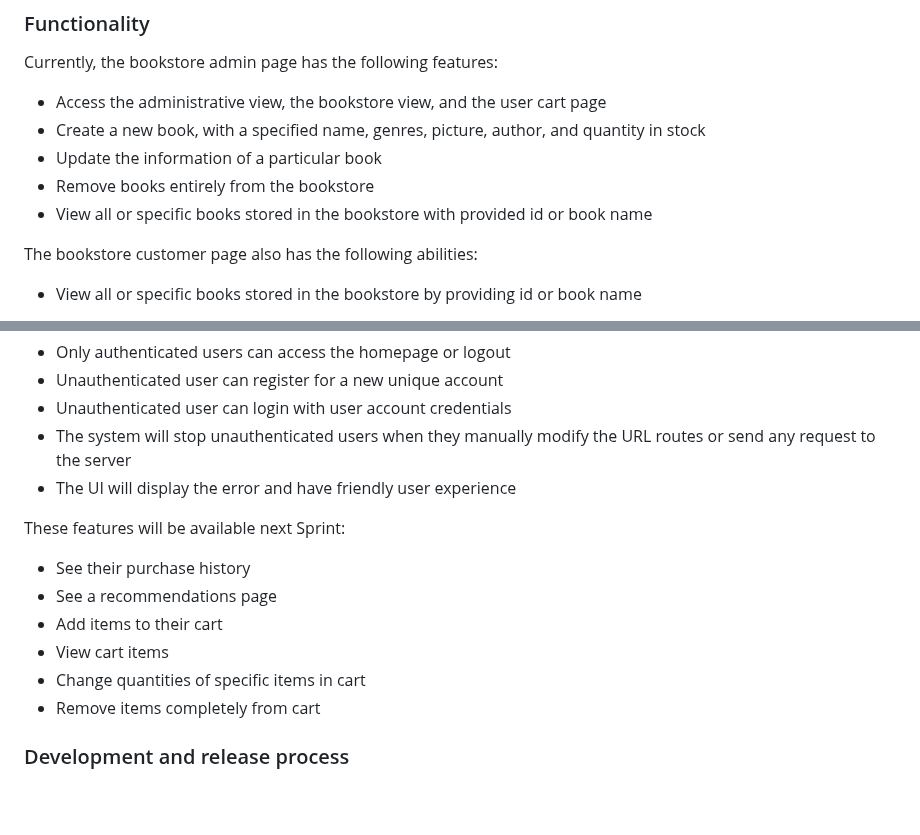
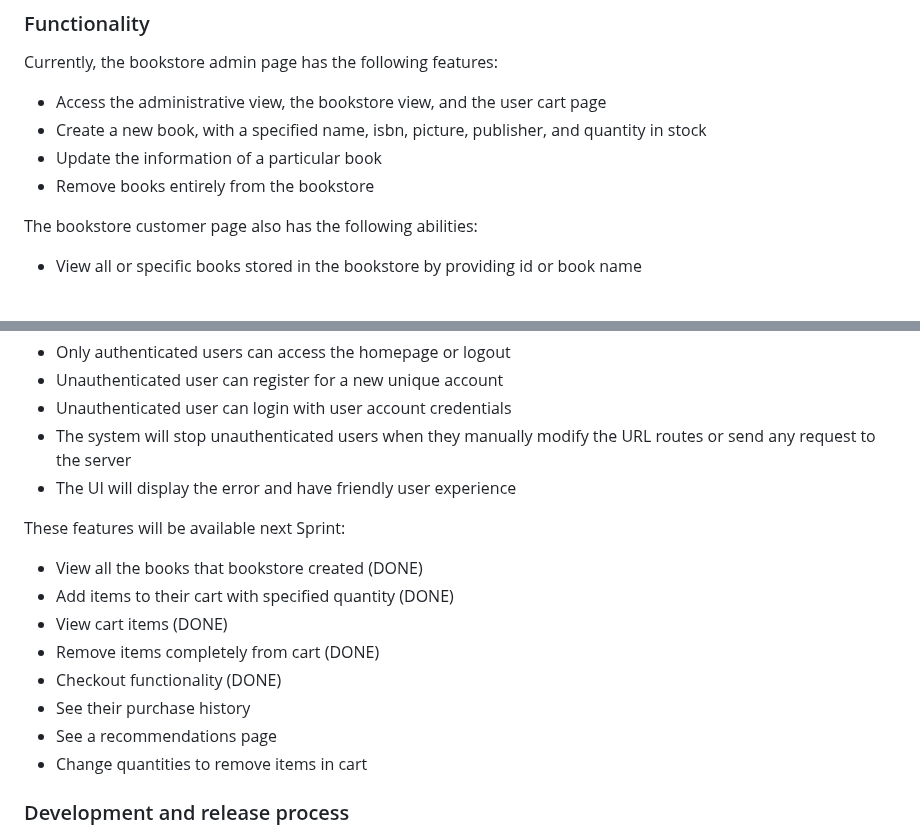
Before and after one commit to pumped-up-kicks/amazin-online-bookstore, a Markdown page: README.md, 2 parts joined by grey strips. Rendered like a GitHub page; blank space fills up the shorter version.

```diff
--- a/README.md
+++ b/README.md
@@ -25,10 +27,9 @@ git config commit.template .github/.gitmessage
 ### Functionality
 Currently, the bookstore admin page has the following features:
 - Access the administrative view, the bookstore view, and the user cart page
-- Create a new book, with a specified name, genres, picture, author, and quantity in stock
+- Create a new book, with a specified name, isbn, picture, publisher, and quantity in stock
 - Update the information of a particular book
 - Remove books entirely from the bookstore
-- View all or specific books stored in the bookstore with provided id or book name
 
 The bookstore customer page also has the following abilities:
 - View all or specific books stored in the bookstore by providing id or book name
@@ -41,12 +42,14 @@ Security and authentication:
 - The UI will display the error and have friendly user experience
 
 These features will be available next Sprint:
+- View all the books that bookstore created (DONE)
+- Add items to their cart with specified quantity (DONE)
+- View cart items (DONE)
+- Remove items completely from cart (DONE)
+- Checkout functionality (DONE)
 - See their purchase history
 - See a recommendations page
-- Add items to their cart
-- View cart items
-- Change quantities of specific items in cart
-- Remove items completely from cart
+- Change quantities to remove items in cart
 
 ### Development and release process
 The project must have a main branch, and each contributor should create a new branch for each of the
```
Also changed, not shown: other parts of README.md (+4 -2 lines).
